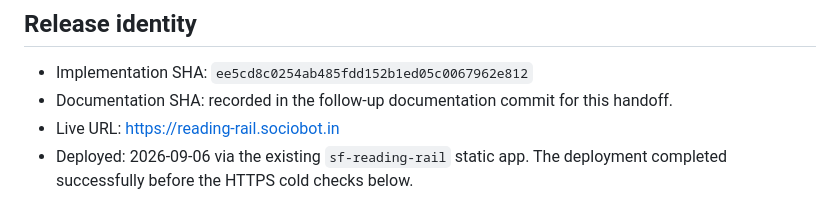
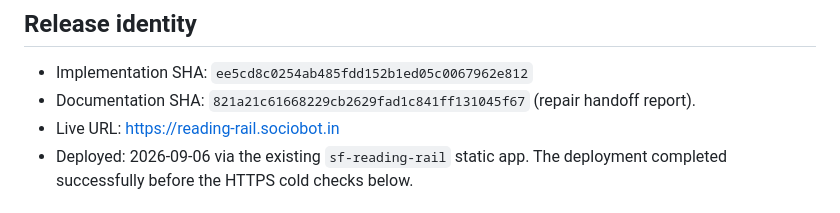
Before and after one commit to B-Divyesh/sf-reading-rail, a Markdown page: .factory/handoff.md, the part around the change. Rendered like a GitHub page.

Commit message:
docs: record handoff report sha

```diff
--- a/.factory/handoff.md
+++ b/.factory/handoff.md
@@ -3,7 +3,7 @@
 ## Release identity
 
 - Implementation SHA: `ee5cd8c0254ab485fdd152b1ed05c0067962e812`
-- Documentation SHA: recorded in the follow-up documentation commit for this handoff.
+- Documentation SHA: `821a21c61668229cb2629fad1c841ff131045f67` (repair handoff report).
 - Live URL: <https://reading-rail.sociobot.in>
 - Deployed: 2026-09-06 via the existing `sf-reading-rail` static app. The
   deployment completed successfully before the HTTPS cold checks below.
```
